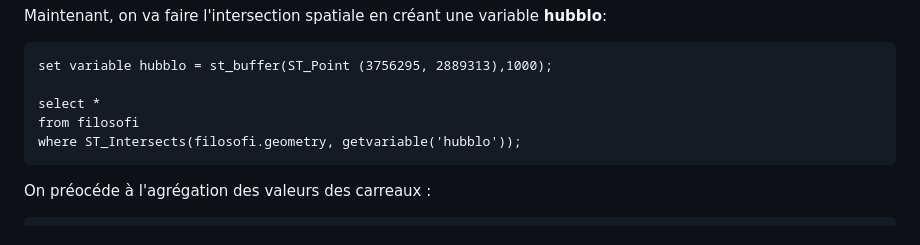
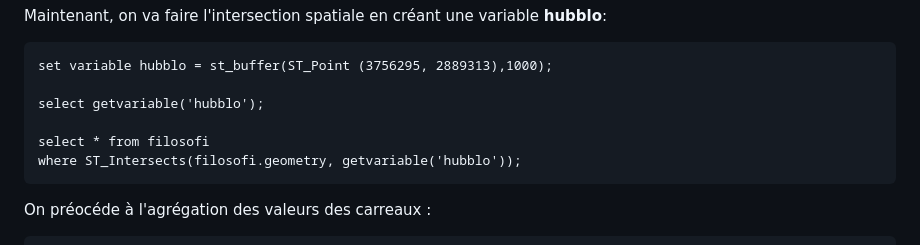
Before and after one commit to fsemecurbe/duckdb_presentation, a Markdown page: README.md, the part around the change. Rendered like a GitHub page.

````diff
--- a/README.md
+++ b/README.md
@@ -76,8 +76,9 @@ Maintenant, on va faire l'intersection spatiale en créant une variable **hubblo
 ```
 set variable hubblo = st_buffer(ST_Point (3756295, 2889313),1000);
 
-select *
-from filosofi
+select getvariable('hubblo');
+
+select * from filosofi
 where ST_Intersects(filosofi.geometry, getvariable('hubblo'));
 ```
 On préocéde à l'agrégation des valeurs des carreaux :
````
